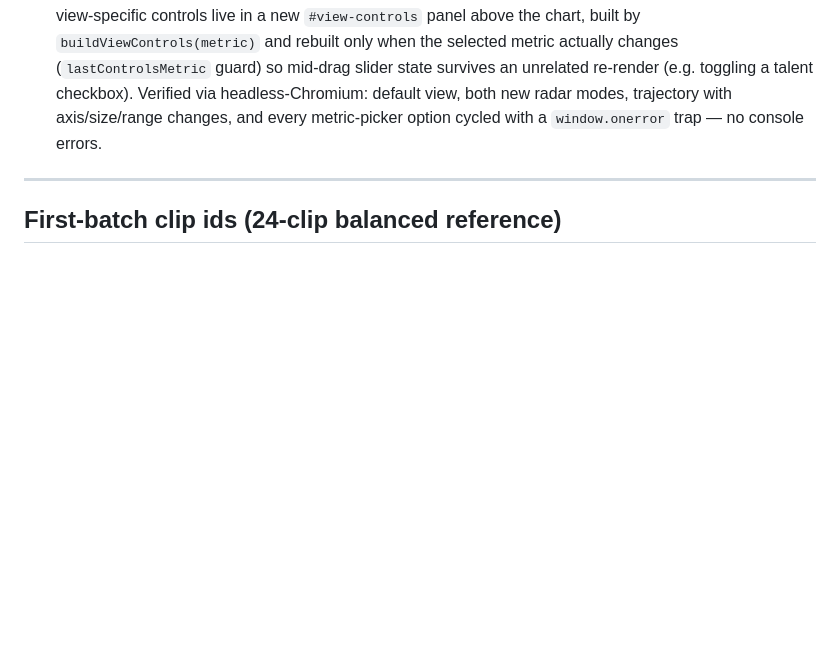
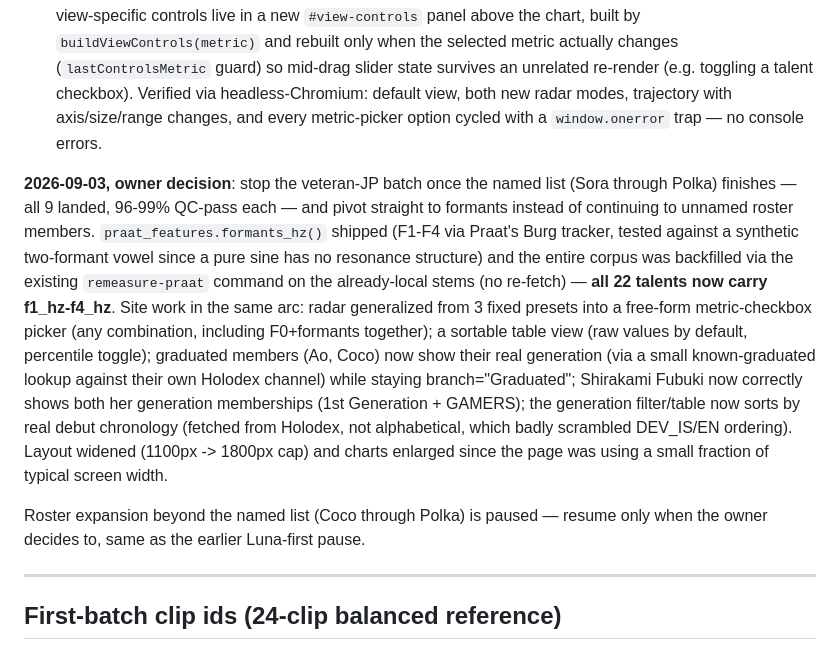
Before and after one commit to DanielLagally/vtuber-vocal-corpus, a Markdown page: PLAN.md, the part around the change. Rendered like a GitHub page; blank space fills up the shorter version.

Commit message:
PLAN.md: record formant backfill completion and batch pause

```diff
--- a/PLAN.md
+++ b/PLAN.md
@@ -422,6 +422,30 @@ checkbox). Verified via headless-Chromium: default view, both new radar
 modes, trajectory with axis/size/range changes, and every metric-picker
 option cycled with a `window.onerror` trap — no console errors.
 
+**2026-09-03, owner decision**: stop the veteran-JP batch once the named
+list (Sora through Polka) finishes — all 9 landed, 96-99% QC-pass each —
+and pivot straight to formants instead of continuing to unnamed roster
+members. `praat_features.formants_hz()` shipped (F1-F4 via Praat's
+Burg tracker, tested against a synthetic two-formant vowel since a pure
+sine has no resonance structure) and the entire corpus was backfilled via
+the existing `remeasure-praat` command on the already-local stems (no
+re-fetch) — **all 22 talents now carry f1_hz-f4_hz**. Site work in the
+same arc: radar generalized from 3 fixed presets into a free-form
+metric-checkbox picker (any combination, including F0+formants
+together); a sortable table view (raw values by default, percentile
+toggle); graduated members (Ao, Coco) now show their real generation
+(via a small known-graduated lookup against their own Holodex channel)
+while staying branch="Graduated"; Shirakami Fubuki now correctly shows
+both her generation memberships (1st Generation + GAMERS); the
+generation filter/table now sorts by real debut chronology (fetched
+from Holodex, not alphabetical, which badly scrambled DEV_IS/EN
+ordering). Layout widened (1100px -> 1800px cap) and charts enlarged
+since the page was using a small fraction of typical screen width.
+
+Roster expansion beyond the named list (Coco through Polka) is paused —
+resume only when the owner decides to, same as the earlier Luna-first
+pause.
+
 ---
 
 ## First-batch clip ids (24-clip balanced reference)
```
